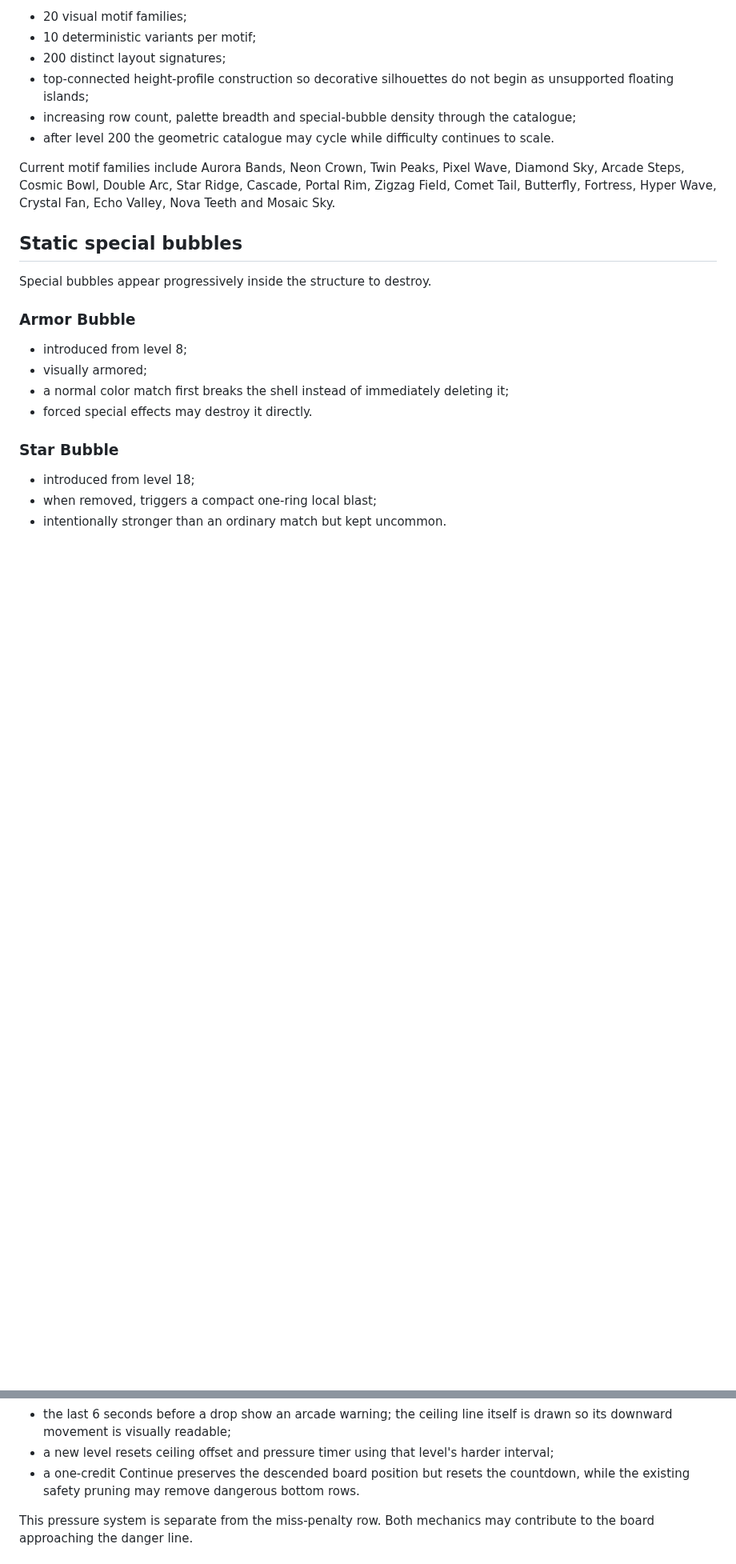
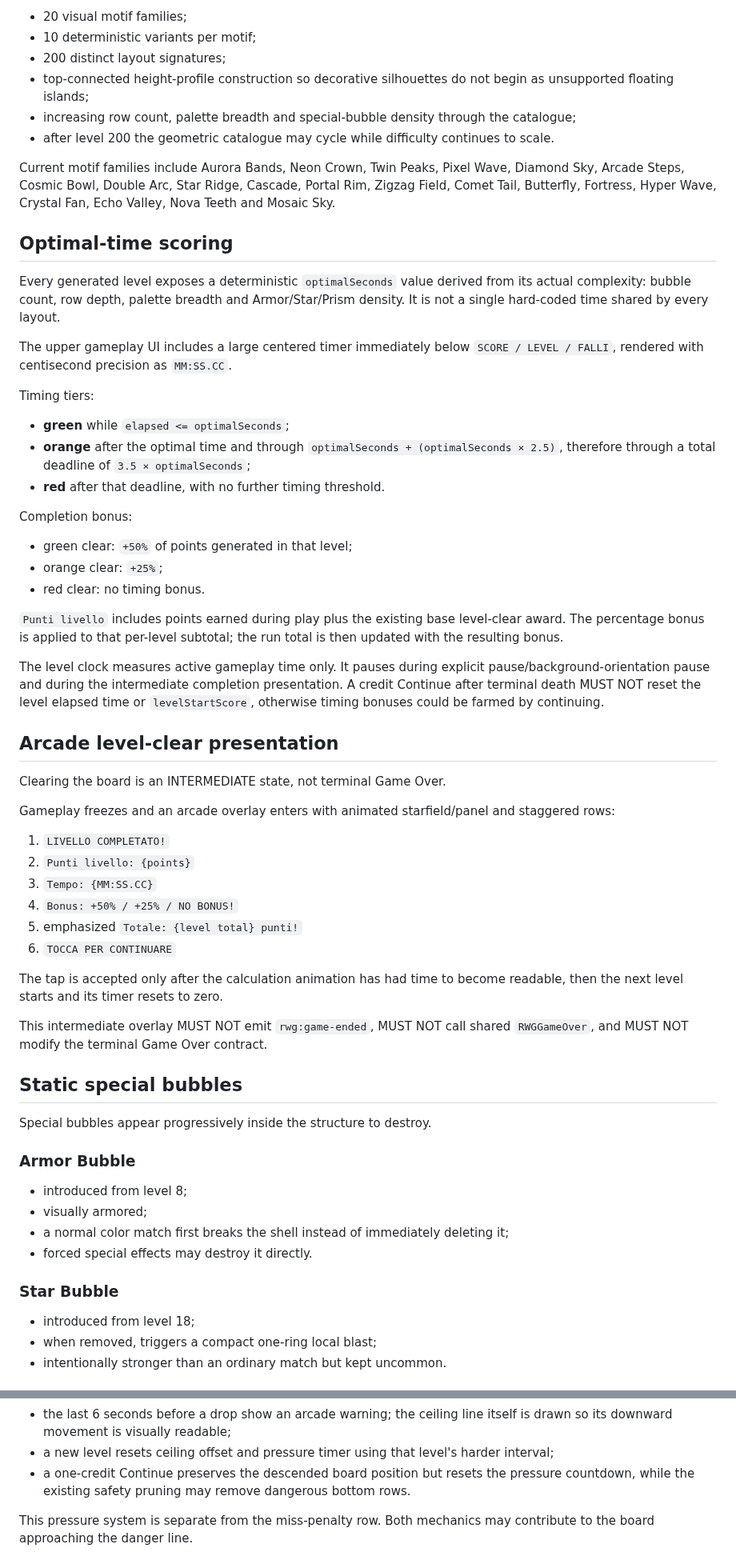
Before and after one commit to Frapo78/RetroWebGames, a Markdown page: docs/BUBBLE-BURST.md, 2 parts joined by grey strips. Shown at 80% size. Drawn GitHub-style; blank space fills up the shorter version.

Commit message:
docs(bubble): define optimal-time bonuses and clear-screen lifecycle

```diff
--- a/docs/BUBBLE-BURST.md
+++ b/docs/BUBBLE-BURST.md
@@ -23,6 +23,45 @@ The base catalogue contains exactly 200 deterministic artistic configurations:
 - after level 200 the geometric catalogue may cycle while difficulty continues to scale.
 
 Current motif families include Aurora Bands, Neon Crown, Twin Peaks, Pixel Wave, Diamond Sky, Arcade Steps, Cosmic Bowl, Double Arc, Star Ridge, Cascade, Portal Rim, Zigzag Field, Comet Tail, Butterfly, Fortress, Hyper Wave, Crystal Fan, Echo Valley, Nova Teeth and Mosaic Sky.
+
+## Optimal-time scoring
+
+Every generated level exposes a deterministic `optimalSeconds` value derived from its actual complexity: bubble count, row depth, palette breadth and Armor/Star/Prism density. It is not a single hard-coded time shared by every layout.
+
+The upper gameplay UI includes a large centered timer immediately below `SCORE / LEVEL / FALLI`, rendered with centisecond precision as `MM:SS.CC`.
+
+Timing tiers:
+
+- **green** while `elapsed <= optimalSeconds`;
+- **orange** after the optimal time and through `optimalSeconds + (optimalSeconds × 2.5)`, therefore through a total deadline of `3.5 × optimalSeconds`;
+- **red** after that deadline, with no further timing threshold.
+
+Completion bonus:
+
+- green clear: `+50%` of points generated in that level;
+- orange clear: `+25%`;
+- red clear: no timing bonus.
+
+`Punti livello` includes points earned during play plus the existing base level-clear award. The percentage bonus is applied to that per-level subtotal; the run total is then updated with the resulting bonus.
+
+The level clock measures active gameplay time only. It pauses during explicit pause/background-orientation pause and during the intermediate completion presentation. A credit Continue after terminal death MUST NOT reset the level elapsed time or `levelStartScore`, otherwise timing bonuses could be farmed by continuing.
+
+## Arcade level-clear presentation
+
+Clearing the board is an INTERMEDIATE state, not terminal Game Over.
+
+Gameplay freezes and an arcade overlay enters with animated starfield/panel and staggered rows:
+
+1. `LIVELLO COMPLETATO!`
+2. `Punti livello: {points}`
+3. `Tempo: {MM:SS.CC}`
+4. `Bonus: +50% / +25% / NO BONUS!`
+5. emphasized `Totale: {level total} punti!`
+6. `TOCCA PER CONTINUARE`
+
+The tap is accepted only after the calculation animation has had time to become readable, then the next level starts and its timer resets to zero.
+
+This intermediate overlay MUST NOT emit `rwg:game-ended`, MUST NOT call shared `RWGGameOver`, and MUST NOT modify the terminal Game Over contract.
 
 ## Static special bubbles
 
@@ -84,7 +123,7 @@ Current pressure curve:
 - if a pressure drop becomes due while a projectile is in flight, it waits until the projectile resolves so collision geometry does not jump mid-shot;
 - the last 6 seconds before a drop show an arcade warning; the ceiling line itself is drawn so its downward movement is visually readable;
 - a new level resets ceiling offset and pressure timer using that level's harder interval;
-- a one-credit Continue preserves the descended board position but resets the countdown, while the existing safety pruning may remove dangerous bottom rows.
+- a one-credit Continue preserves the descended board position but resets the pressure countdown, while the existing safety pruning may remove dangerous bottom rows.
 
 This pressure system is separate from the miss-penalty row. Both mechanics may contribute to the board approaching the danger line.
 
```
Also changed, not shown: other parts of docs/BUBBLE-BURST.md (+2 -1 lines).
